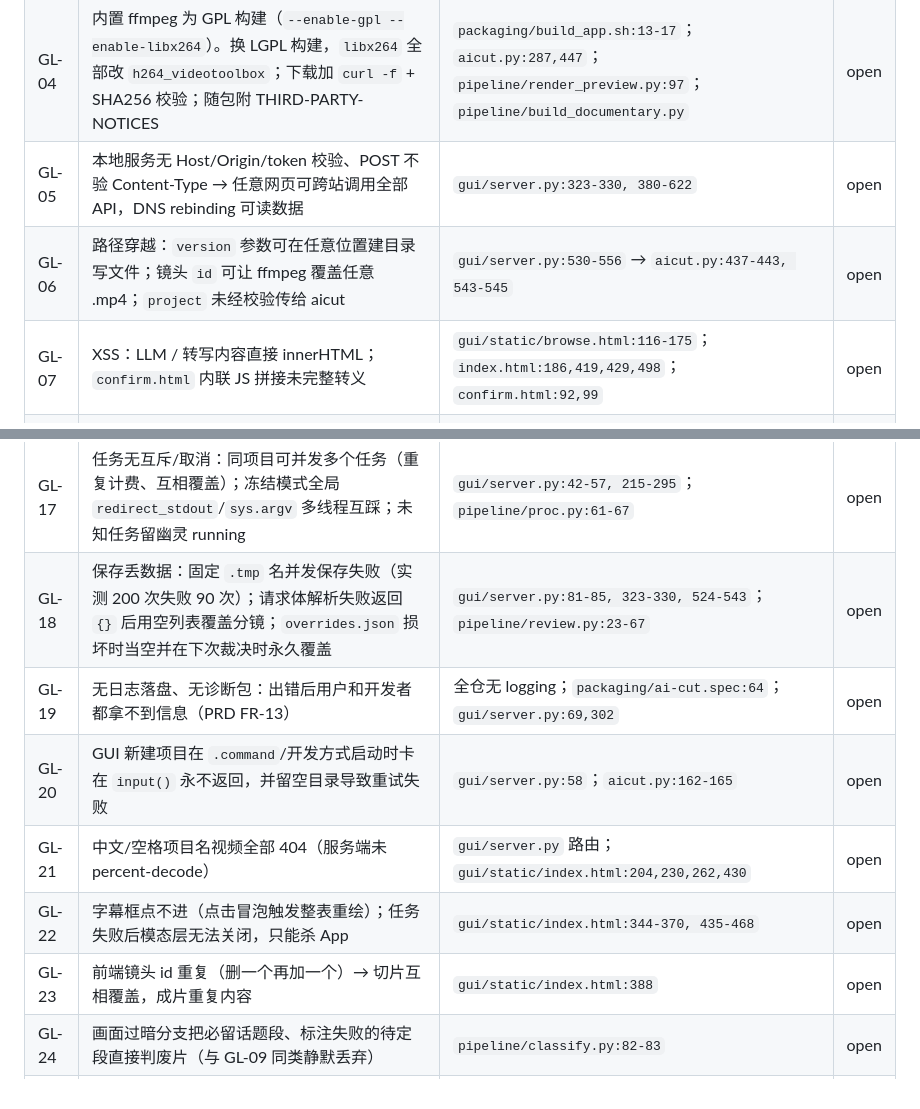
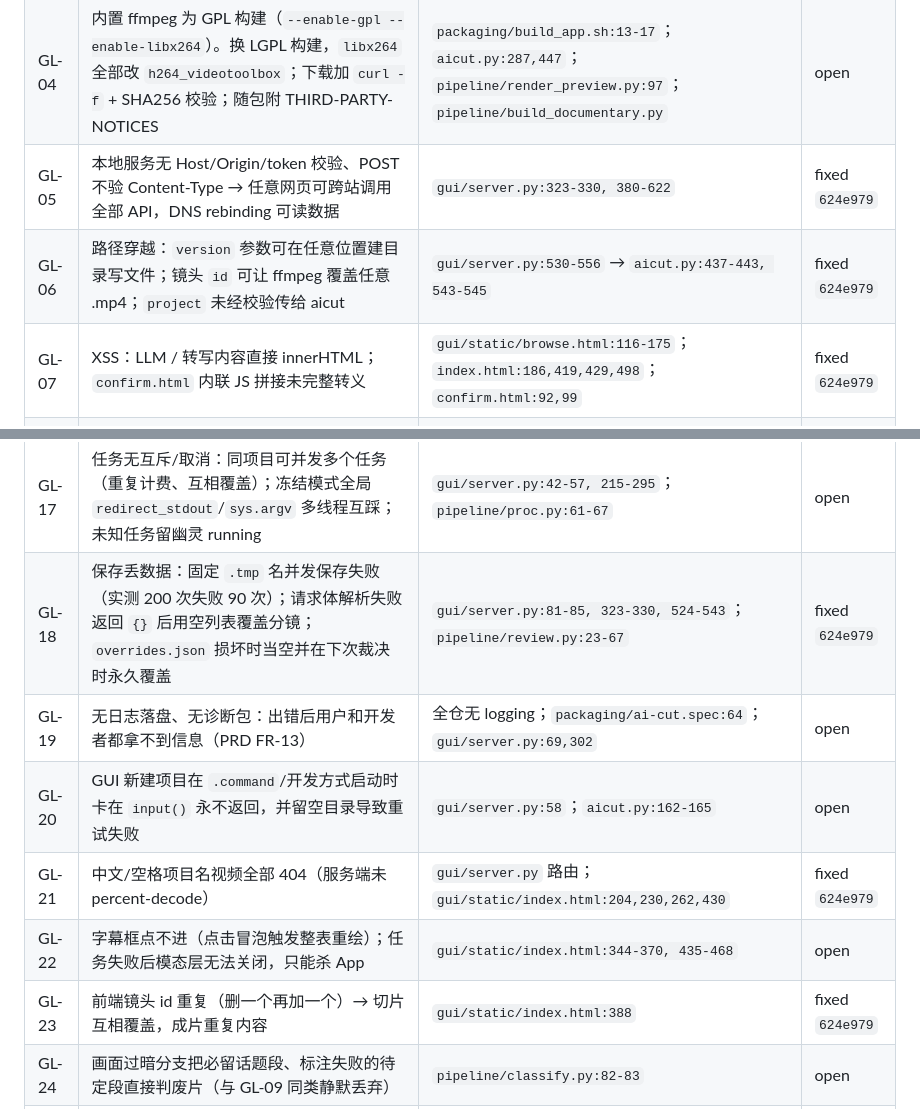
Before and after one commit to crystaldust/ai-precut, a Markdown page: docs/go-live-blockers.md, 2 parts joined by grey strips. Rendered like a GitHub page.

```diff
--- a/docs/go-live-blockers.md
+++ b/docs/go-live-blockers.md
@@ -10,9 +10,9 @@
 | GL-02 | GUI 无 API Key 配置入口（只能 CLI `config set`）；首次使用需告知两条外发数据流（PRD §7）；无 DeepSeek Key 时 prepare 静默跳过文本分析 | `aicut.py:591-594, 658-684`；`gui/server.py` | open |
 | GL-03 | 交付说明仍写「右键→打开」，macOS 15+ 已失效。改为「系统设置 → 隐私与安全性 → 仍要打开」（不做签名公证，PRD §13） | `docs/PACKAGING.md:56`；`dist/` 内使用说明 | open |
 | GL-04 | 内置 ffmpeg 为 GPL 构建（`--enable-gpl --enable-libx264`）。换 LGPL 构建，`libx264` 全部改 `h264_videotoolbox`；下载加 `curl -f` + SHA256 校验；随包附 THIRD-PARTY-NOTICES | `packaging/build_app.sh:13-17`；`aicut.py:287,447`；`pipeline/render_preview.py:97`；`pipeline/build_documentary.py` | open |
-| GL-05 | 本地服务无 Host/Origin/token 校验、POST 不验 Content-Type → 任意网页可跨站调用全部 API，DNS rebinding 可读数据 | `gui/server.py:323-330, 380-622` | open |
-| GL-06 | 路径穿越：`version` 参数可在任意位置建目录写文件；镜头 `id` 可让 ffmpeg 覆盖任意 .mp4；`project` 未经校验传给 aicut | `gui/server.py:530-556` → `aicut.py:437-443, 543-545` | open |
-| GL-07 | XSS：LLM / 转写内容直接 innerHTML；`confirm.html` 内联 JS 拼接未完整转义 | `gui/static/browse.html:116-175`；`index.html:186,419,429,498`；`confirm.html:92,99` | open |
+| GL-05 | 本地服务无 Host/Origin/token 校验、POST 不验 Content-Type → 任意网页可跨站调用全部 API，DNS rebinding 可读数据 | `gui/server.py:323-330, 380-622` | fixed `624e979` |
+| GL-06 | 路径穿越：`version` 参数可在任意位置建目录写文件；镜头 `id` 可让 ffmpeg 覆盖任意 .mp4；`project` 未经校验传给 aicut | `gui/server.py:530-556` → `aicut.py:437-443, 543-545` | fixed `624e979` |
+| GL-07 | XSS：LLM / 转写内容直接 innerHTML；`confirm.html` 内联 JS 拼接未完整转义 | `gui/static/browse.html:116-175`；`index.html:186,419,429,498`；`confirm.html:92,99` | fixed `624e979` |
 | GL-08 | 「必留进片率 100%」无保证：话题预算为 0/用尽、`_trim`、exclude 都会丢 must_keep 段 | `pipeline/select.py:129-133, 173, 183-187` | open |
 | GL-09 | 必留/关键信息被静默丢弃：LLM 标注批次失败或漏 id 时该批句子被判废片且流程显示成功；待定超限时把必留话题段降为废片 | `pipeline/understand_text.py:167-181`；`pipeline/classify.py:56-59, 87-96` | open |
 | GL-10 | 导出剪映草稿崩溃：片头字幕卡与普通字幕同轨重叠抛 `SegmentOverlap`；`card.at` 超总时长产生负时长 | `pipeline/to_jianying.py:99-113`；`pipeline/build_documentary.py:103-108` | open |
@@ -23,11 +23,11 @@
 | GL-15 | 中断后半成品被当成完成：ffmpeg 直写最终文件，`exists()` 判完成 → 只转写前半段且计费 | `aicut.py:205-209, 284-289, 442-449`；`pipeline/build_documentary.py:80` | open |
 | GL-16 | ASR 任务失败后 `asr_task.json` 不清，3 天内重试永远失败；任务未绑定音频指纹 | `pipeline/cloud.py:148-184` | open |
 | GL-17 | 任务无互斥/取消：同项目可并发多个任务（重复计费、互相覆盖）；冻结模式全局 `redirect_stdout`/`sys.argv` 多线程互踩；未知任务留幽灵 running | `gui/server.py:42-57, 215-295`；`pipeline/proc.py:61-67` | open |
-| GL-18 | 保存丢数据：固定 `.tmp` 名并发保存失败（实测 200 次失败 90 次）；请求体解析失败返回 `{}` 后用空列表覆盖分镜；`overrides.json` 损坏时当空并在下次裁决时永久覆盖 | `gui/server.py:81-85, 323-330, 524-543`；`pipeline/review.py:23-67` | open |
+| GL-18 | 保存丢数据：固定 `.tmp` 名并发保存失败（实测 200 次失败 90 次）；请求体解析失败返回 `{}` 后用空列表覆盖分镜；`overrides.json` 损坏时当空并在下次裁决时永久覆盖 | `gui/server.py:81-85, 323-330, 524-543`；`pipeline/review.py:23-67` | fixed `624e979` |
 | GL-19 | 无日志落盘、无诊断包：出错后用户和开发者都拿不到信息（PRD FR-13） | 全仓无 logging；`packaging/ai-cut.spec:64`；`gui/server.py:69,302` | open |
 | GL-20 | GUI 新建项目在 `.command`/开发方式启动时卡在 `input()` 永不返回，并留空目录导致重试失败 | `gui/server.py:58`；`aicut.py:162-165` | open |
-| GL-21 | 中文/空格项目名视频全部 404（服务端未 percent-decode） | `gui/server.py` 路由；`gui/static/index.html:204,230,262,430` | open |
+| GL-21 | 中文/空格项目名视频全部 404（服务端未 percent-decode） | `gui/server.py` 路由；`gui/static/index.html:204,230,262,430` | fixed `624e979` |
 | GL-22 | 字幕框点不进（点击冒泡触发整表重绘）；任务失败后模态层无法关闭，只能杀 App | `gui/static/index.html:344-370, 435-468` | open |
-| GL-23 | 前端镜头 id 重复（删一个再加一个）→ 切片互相覆盖，成片重复内容 | `gui/static/index.html:388` | open |
+| GL-23 | 前端镜头 id 重复（删一个再加一个）→ 切片互相覆盖，成片重复内容 | `gui/static/index.html:388` | fixed `624e979` |
 | GL-24 | 画面过暗分支把必留话题段、标注失败的待定段直接判废片（与 GL-09 同类静默丢弃） | `pipeline/classify.py:82-83` | open |
 | GL-25 | build 不检查分镜表是否含全部必留段；GUI 手存的 `shots.json` 优先于 `shots-selected.json`，漏必留照样出片 | `aicut.py:531-536` | open |
```
Also changed, not shown: .claude/prds/ai-cut-go-live.prd.md (+2 -2 lines), docs/known-issues.md (+4 -4 lines).
